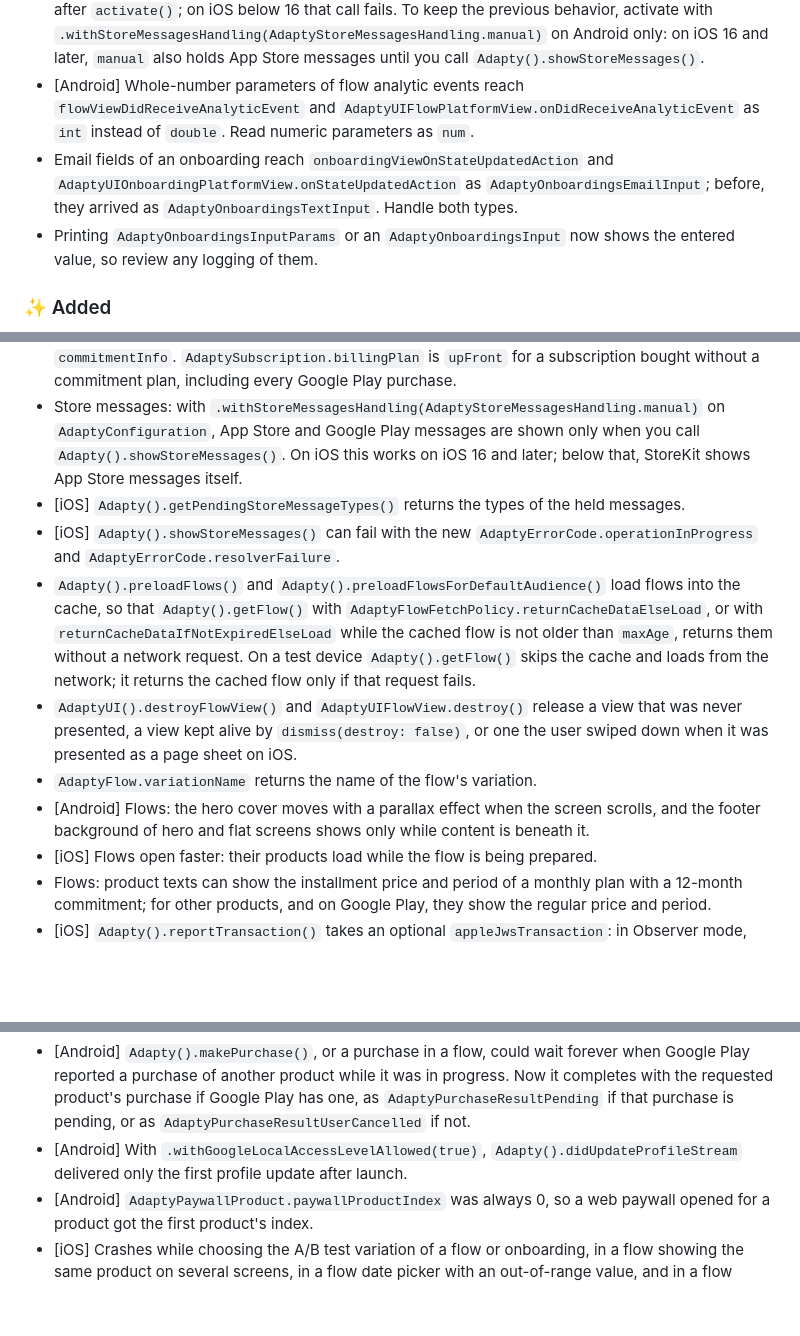
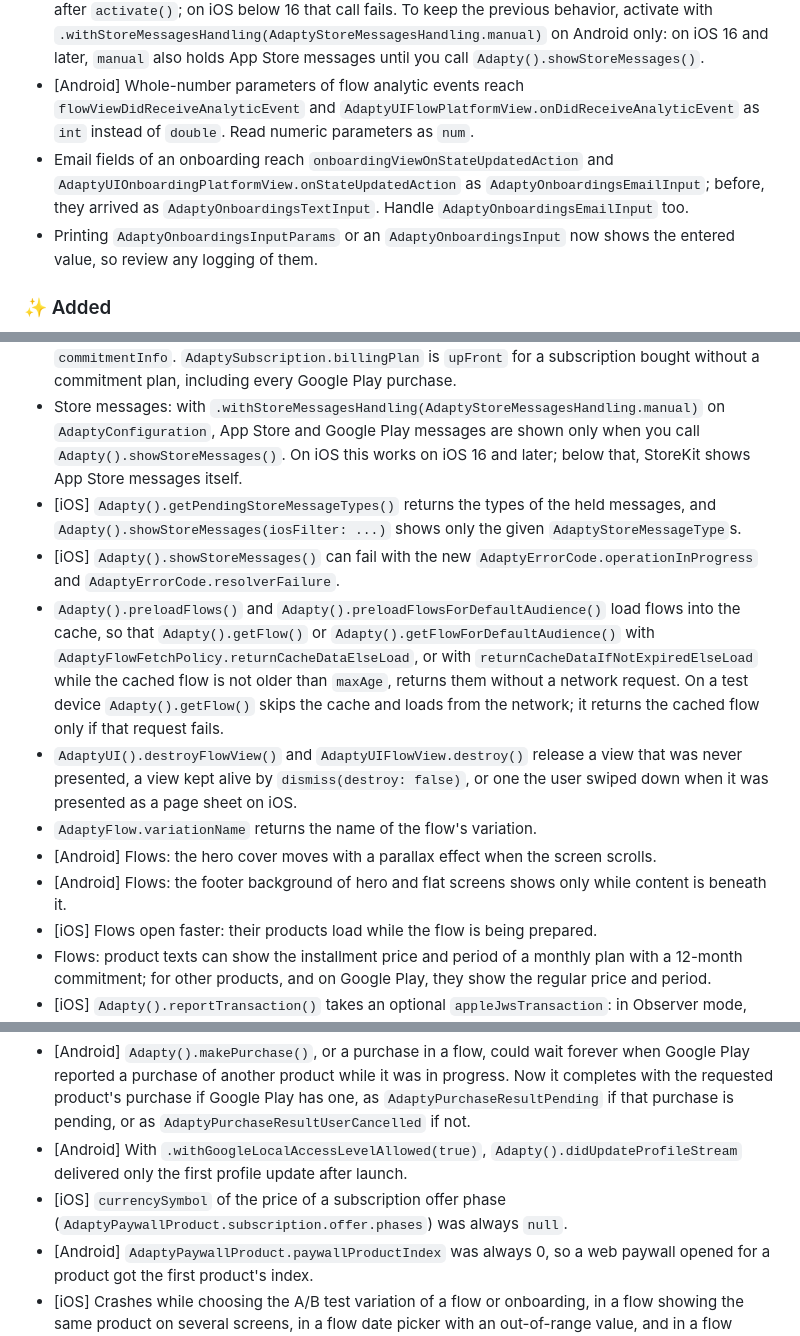
Before and after one commit to adaptyteam/AdaptySDK-Flutter, a Markdown page: CHANGELOG.md, 3 parts joined by grey strips. Rendered like a GitHub page; blank space fills up the shorter version.

Commit message:
docs(changelog): add the iOS offer currency symbol fix and the iOS filter
iOS 4.1.3 encoded the price of a subscription offer phase without a
currency symbol, so currencySymbol was always null there; 4.3.2 sends the
product's symbol. The store messages line names the iosFilter parameter
of showStoreMessages, the preload line names getFlowForDefaultAudience,
the email input line says which type to handle, and the two Android flow
features get a line each.

```diff
--- a/CHANGELOG.md
+++ b/CHANGELOG.md
@@ -4,7 +4,7 @@
 
 - [Android] Google Play in-app messages, such as payment decline notices, are now shown by default: the SDK asks Google Play for them each time an activity starts after `Adapty().activate()`, including when the app returns to the foreground and when an AdaptyUI flow or onboarding is presented or dismissed, so a message can appear over a paywall. An activity that started before `activate()` does not count, so to show the messages at launch, call `Adapty().showStoreMessages()` on Android once after `activate()`; on iOS below 16 that call fails. To keep the previous behavior, activate with `.withStoreMessagesHandling(AdaptyStoreMessagesHandling.manual)` on Android only: on iOS 16 and later, `manual` also holds App Store messages until you call `Adapty().showStoreMessages()`.
 - [Android] Whole-number parameters of flow analytic events reach `flowViewDidReceiveAnalyticEvent` and `AdaptyUIFlowPlatformView.onDidReceiveAnalyticEvent` as `int` instead of `double`. Read numeric parameters as `num`.
-- Email fields of an onboarding reach `onboardingViewOnStateUpdatedAction` and `AdaptyUIOnboardingPlatformView.onStateUpdatedAction` as `AdaptyOnboardingsEmailInput`; before, they arrived as `AdaptyOnboardingsTextInput`. Handle both types.
+- Email fields of an onboarding reach `onboardingViewOnStateUpdatedAction` and `AdaptyUIOnboardingPlatformView.onStateUpdatedAction` as `AdaptyOnboardingsEmailInput`; before, they arrived as `AdaptyOnboardingsTextInput`. Handle `AdaptyOnboardingsEmailInput` too.
 - Printing `AdaptyOnboardingsInputParams` or an `AdaptyOnboardingsInput` now shows the entered value, so review any logging of them.
 
 ### ✨ Added
@@ -12,12 +12,13 @@
 - [iOS] Monthly billing with a 12-month commitment (iOS 26.4+, apps built with Xcode 26.5+): `AdaptyProductSubscription.pricingTerms` describes the plan, `Adapty().makePurchase()` buys it, and `AdaptyErrorCode.billingPlanUnavailable` reports a plan that can't be bought. For such a product, `AdaptyPaywallProduct.price` and `subscription.period` cover the whole commitment; show the installment from `pricingTerms.billingPrice` and `pricingTerms.billingPeriod`. Read how [12-month commitment plans](https://adapty.io/docs/app-store-12-month-commitment) work and how to [set one up](https://adapty.io/docs/set-up-12-month-commitment).
 - `AdaptyAccessLevel` and `AdaptySubscription` report `billingPlan` and, for a commitment plan, `commitmentInfo`. `AdaptySubscription.billingPlan` is `upFront` for a subscription bought without a commitment plan, including every Google Play purchase.
 - Store messages: with `.withStoreMessagesHandling(AdaptyStoreMessagesHandling.manual)` on `AdaptyConfiguration`, App Store and Google Play messages are shown only when you call `Adapty().showStoreMessages()`. On iOS this works on iOS 16 and later; below that, StoreKit shows App Store messages itself.
-- [iOS] `Adapty().getPendingStoreMessageTypes()` returns the types of the held messages.
+- [iOS] `Adapty().getPendingStoreMessageTypes()` returns the types of the held messages, and `Adapty().showStoreMessages(iosFilter: ...)` shows only the given `AdaptyStoreMessageType`s.
 - [iOS] `Adapty().showStoreMessages()` can fail with the new `AdaptyErrorCode.operationInProgress` and `AdaptyErrorCode.resolverFailure`.
-- `Adapty().preloadFlows()` and `Adapty().preloadFlowsForDefaultAudience()` load flows into the cache, so that `Adapty().getFlow()` with `AdaptyFlowFetchPolicy.returnCacheDataElseLoad`, or with `returnCacheDataIfNotExpiredElseLoad` while the cached flow is not older than `maxAge`, returns them without a network request. On a test device `Adapty().getFlow()` skips the cache and loads from the network; it returns the cached flow only if that request fails.
+- `Adapty().preloadFlows()` and `Adapty().preloadFlowsForDefaultAudience()` load flows into the cache, so that `Adapty().getFlow()` or `Adapty().getFlowForDefaultAudience()` with `AdaptyFlowFetchPolicy.returnCacheDataElseLoad`, or with `returnCacheDataIfNotExpiredElseLoad` while the cached flow is not older than `maxAge`, returns them without a network request. On a test device `Adapty().getFlow()` skips the cache and loads from the network; it returns the cached flow only if that request fails.
 - `AdaptyUI().destroyFlowView()` and `AdaptyUIFlowView.destroy()` release a view that was never presented, a view kept alive by `dismiss(destroy: false)`, or one the user swiped down when it was presented as a page sheet on iOS.
 - `AdaptyFlow.variationName` returns the name of the flow's variation.
-- [Android] Flows: the hero cover moves with a parallax effect when the screen scrolls, and the footer background of hero and flat screens shows only while content is beneath it.
+- [Android] Flows: the hero cover moves with a parallax effect when the screen scrolls.
+- [Android] Flows: the footer background of hero and flat screens shows only while content is beneath it.
 - [iOS] Flows open faster: their products load while the flow is being prepared.
 - Flows: product texts can show the installment price and period of a monthly plan with a 12-month commitment; for other products, and on Google Play, they show the regular price and period.
 - [iOS] `Adapty().reportTransaction()` takes an optional `appleJwsTransaction`: in Observer mode, pass the JWS of the reported StoreKit 2 transaction when your purchase library provides it.
@@ -34,6 +35,7 @@
 - [Android] Unless Observer mode is on, other purchases are synced when Google Play reports them and, at most once a minute, when the app returns to the foreground. Before, they waited for the next activation.
 - [Android] `Adapty().makePurchase()`, or a purchase in a flow, could wait forever when Google Play reported a purchase of another product while it was in progress. Now it completes with the requested product's purchase if Google Play has one, as `AdaptyPurchaseResultPending` if that purchase is pending, or as `AdaptyPurchaseResultUserCancelled` if not.
 - [Android] With `.withGoogleLocalAccessLevelAllowed(true)`, `Adapty().didUpdateProfileStream` delivered only the first profile update after launch.
+- [iOS] `currencySymbol` of the price of a subscription offer phase (`AdaptyPaywallProduct.subscription.offer.phases`) was always `null`.
 - [Android] `AdaptyPaywallProduct.paywallProductIndex` was always 0, so a web paywall opened for a product got the first product's index.
 - [iOS] Crashes while choosing the A/B test variation of a flow or onboarding, in a flow showing the same product on several screens, in a flow date picker with an out-of-range value, and in a flow script producing `NaN` or an infinite number.
 - [Android] Flows: a product used more than once with different offers could get the wrong offer, taps did not reach elements in the cover of a scrollable screen, and other fixes.
```
